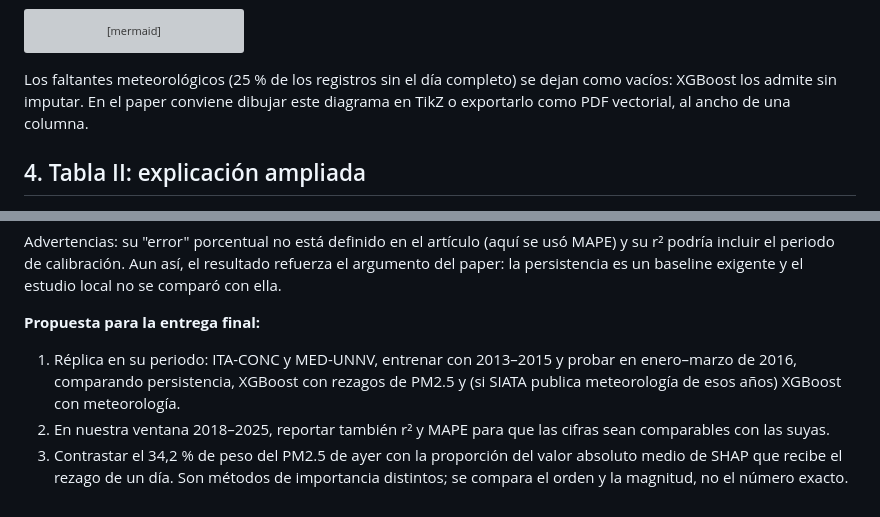
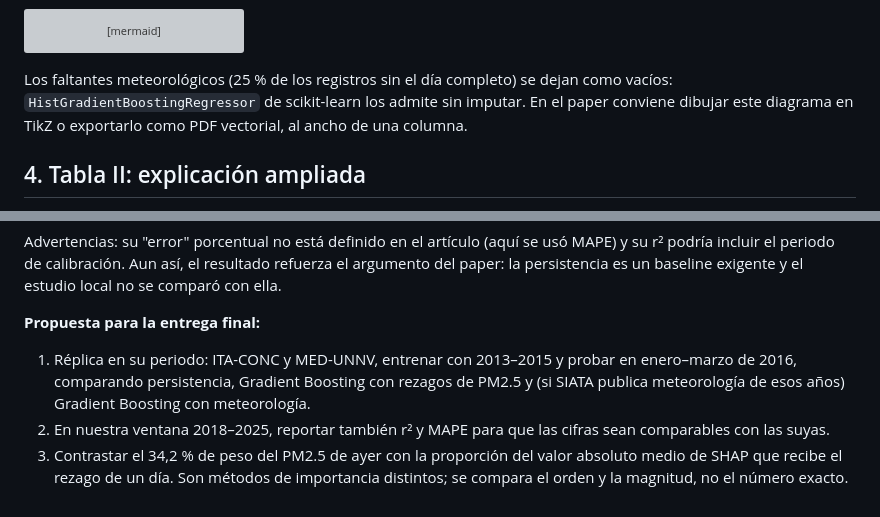
Before and after one commit to linaballesteros/air-quality-applied-ml, a Markdown page: feedback-delivery-01/respuestas.md, 2 parts joined by grey strips. Rendered like a GitHub page; grey boxes are pictures that could not be loaded.

````diff
--- a/feedback-delivery-01/respuestas.md
+++ b/feedback-delivery-01/respuestas.md
@@ -79,7 +79,7 @@ flowchart TD
 ```
 
 Los faltantes meteorológicos (25 % de los registros sin el día completo) se
-dejan como vacíos: XGBoost los admite sin imputar. En el paper conviene
+dejan como vacíos: `HistGradientBoostingRegressor` de scikit-learn los admite sin imputar. En el paper conviene
 dibujar este diagrama en TikZ o exportarlo como PDF vectorial, al ancho de
 una columna.
 
@@ -160,8 +160,8 @@ exigente y el estudio local no se comparó con ella.
 **Propuesta para la entrega final:**
 
 1. Réplica en su periodo: ITA-CONC y MED-UNNV, entrenar con 2013–2015 y
-   probar en enero–marzo de 2016, comparando persistencia, XGBoost con
-   rezagos de PM2.5 y (si SIATA publica meteorología de esos años) XGBoost
+   probar en enero–marzo de 2016, comparando persistencia, Gradient Boosting
+   con rezagos de PM2.5 y (si SIATA publica meteorología de esos años) Gradient Boosting
    con meteorología.
 2. En nuestra ventana 2018–2025, reportar también r² y MAPE para que las
    cifras sean comparables con las suyas.
````
Also changed, not shown: feedback-delivery-01/README.md (+52 -14 lines).
